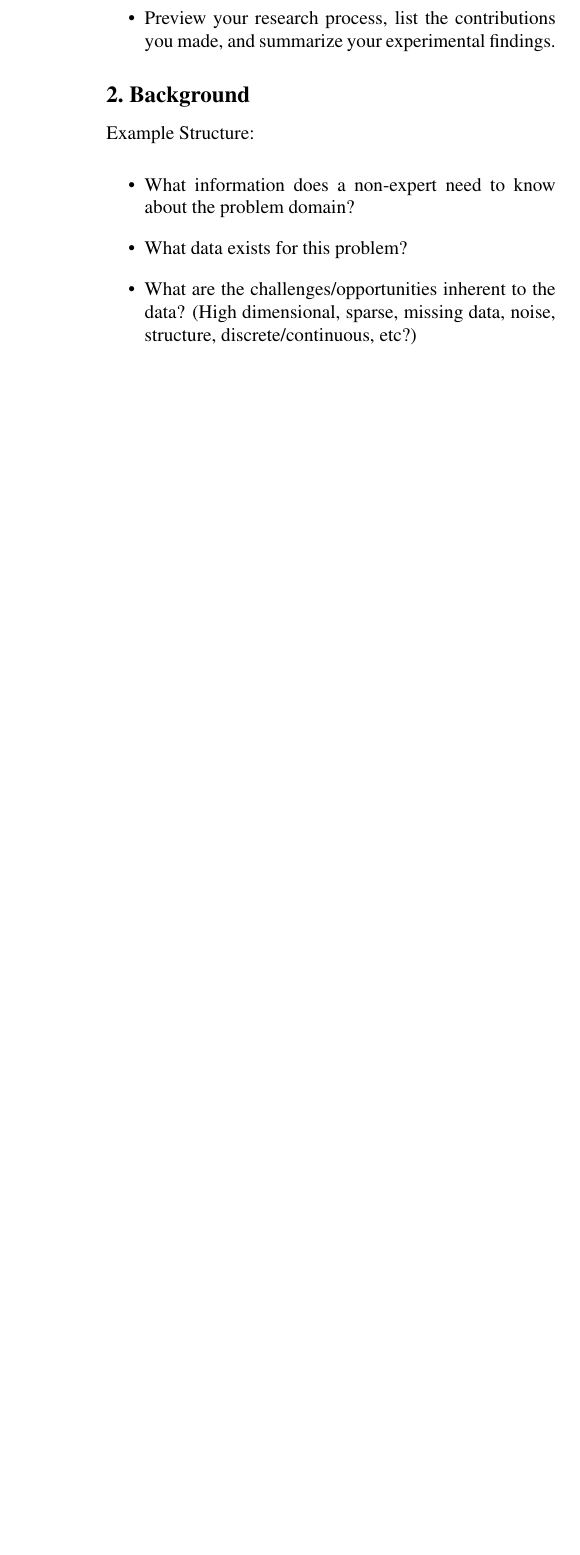
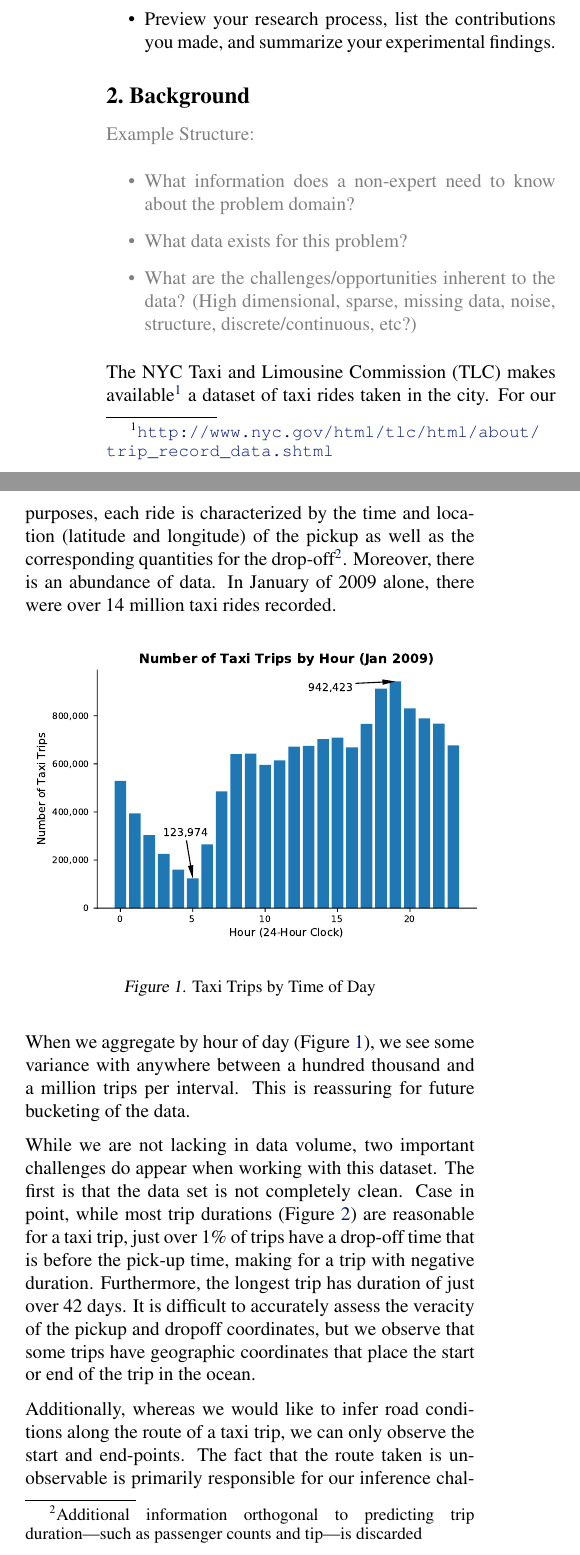
Before and after one commit to M20190649/cs281-final-taxi, a LaTeX paper (reports/paper/paper.tex): part of one column of page 1 of 5 before the commit and two parts of the columns of page 1 of 6 after it, the two joined at a grey line, cut so that both start at the same text, the shorter picture padded with empty space. Compiled offline with pdfLaTeX.

Commit message:
Working on Background section of paper.

```diff
--- a/reports/paper/paper.tex
+++ b/reports/paper/paper.tex
@@ -15,7 +15,7 @@
 \usetikzlibrary{bayesnet}
 \usepackage{jchen2}
 \usepackage[accepted]{icml2017}
-\icmltitlerunning{Project Title}
+\icmltitlerunning{Probabilistic Inference of NYC Congestion from Taxi Data}
 
 \begin{document}
 
@@ -53,10 +53,32 @@ Example Structure:
 
 
 \section{Background}
+{
+\color{gray}
 Example Structure:
 \begin{itemize}
 \item What information does a non-expert need to know about the problem domain?
 \item What data exists for this problem?
 \item What are the challenges/opportunities inherent to the data? (High dimensional, sparse, missing data, noise, structure, discrete/continuous, etc?)
 \end{itemize}
+}
 
+The NYC Taxi and Limousine Commission (TLC) makes
+available\footnote{\url{http://www.nyc.gov/html/tlc/html/about/trip_record_data.shtml}}
+a dataset of taxi rides taken in the city. For our purposes, each ride is
+characterized by the time and location (latitude and longitude) of the pickup as
+well as the corresponding quantities for the drop-off\footnote{Additional
+information orthogonal to predicting trip duration---such as passenger
+counts and tip---is discarded}. Moreover, there is an abundance of data. In
+January of 2009 alone, there were over 14 million taxi rides recorded.
+
+\begin{figure}[h]
+\centering
+\includegraphics[width=0.5\textwidth]{figs/ridesbyhour.pdf}
+\caption{Taxi Trips by Time of Day}
+\label{fig:ridesbyhour}
+\end{figure}
+
+When we aggregate by hour of day (Figure \ref{fig:ridesbyhour}), we see some variance with anywhere between
+a hundred thousand and a million trips per interval. This is reassuring for
+future bucketing of the data.
@@ -63,3 +91,22 @@ Example Structure:
+\label{fig:tripdurations}
+\end{figure}
+
+While we are not lacking in data volume, two important challenges do appear when
+working with this dataset. The first is that the data set is not completely clean.
+Case in point, while most trip durations (Figure \ref{fig:tripdurations}) are
+reasonable for a taxi trip, just over 1\% of trips have a drop-off time that is
+before the pick-up time, making for a trip with negative duration. Furthermore,
+the longest trip has duration of just over 42 days. It is difficult to
+accurately assess
+the veracity of the pickup and dropoff coordinates, but we observe
+that some trips
+have geographic coordinates that place the start or end of the trip in the
+ocean.
+
+Additionally, whereas we would like to infer road conditions along the route of
+a taxi trip, we can only observe the start and end-points. The fact that the
+route taken is unobservable is primarily responsible for our inference
+challenges.
 
 
 \section{Related Work}
```
Also changed, not shown: reports/paper/figs/ridesbyhour.pdf (added), reports/paper/figs/tripdurations.pdf (added), reports/paper/paper.tex (11 more changed lines), 1 other file.
